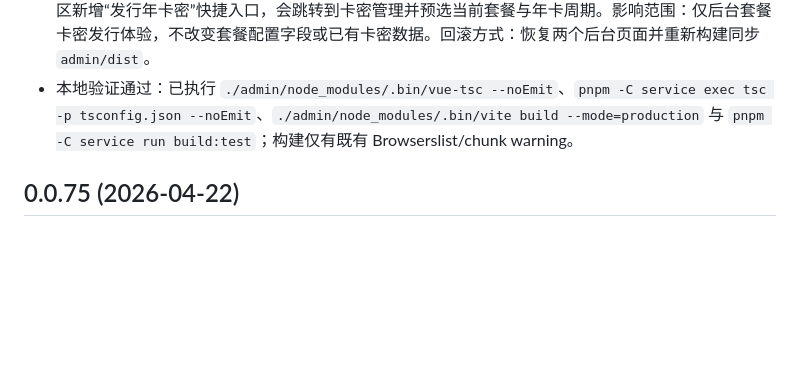
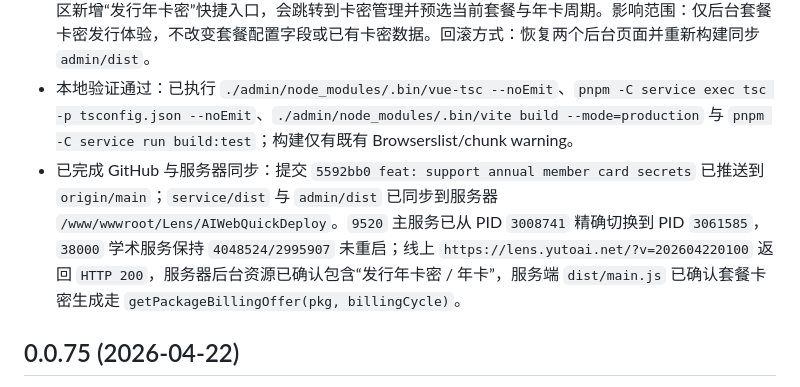
Before and after one commit to hkyutong/Lens, a Markdown page: changelog.md, the part around the change. Drawn GitHub-style; blank space fills up the shorter version.

Commit message:
docs: record annual card deployment

```diff
--- a/changelog.md
+++ b/changelog.md
@@ -4,6 +4,7 @@
 - 年会员卡密链路补齐：`service/src/modules/crami/createCrami.dto.ts` 与 `crami.service.ts` 已支持套餐卡密传入 `billingCycle=monthly|annual`；生成套餐卡密时复用现有套餐计费快照逻辑，年卡会按 12 个月额度和 365 天有效期生成，兑换后沿用现有 `addBalanceToUser` 会员到账链路。影响范围：仅套餐类卡密生成；不改变用户直接购买年付套餐的订单逻辑、支付回调或卡密兑换入口。回滚方式：移除 `billingCycle` 入参与 `getPackageBillingOffer` 生成逻辑后重新构建同步 `service/dist`。
 - 后台发行年卡入口：`admin/src/views/package/crami.vue` 的生成卡密弹窗新增“月卡 / 年卡”计费周期选择，并显示即将生成的有效期和三类额度；`admin/src/views/package/package.vue` 在套餐列表操作区新增“发行年卡密”快捷入口，会跳转到卡密管理并预选当前套餐与年卡周期。影响范围：仅后台套餐卡密发行体验，不改变套餐配置字段或已有卡密数据。回滚方式：恢复两个后台页面并重新构建同步 `admin/dist`。
 - 本地验证通过：已执行 `./admin/node_modules/.bin/vue-tsc --noEmit`、`pnpm -C service exec tsc -p tsconfig.json --noEmit`、`./admin/node_modules/.bin/vite build --mode=production` 与 `pnpm -C service run build:test`；构建仅有既有 Browserslist/chunk warning。
+- 已完成 GitHub 与服务器同步：提交 `5592bb0 feat: support annual member card secrets` 已推送到 `origin/main`；`service/dist` 与 `admin/dist` 已同步到服务器 `/www/wwwroot/Lens/AIWebQuickDeploy`。`9520` 主服务已从 PID `3008741` 精确切换到 PID `3061585`，`38000` 学术服务保持 `4048524/2995907` 未重启；线上 `https://lens.yutoai.net/?v=202604220100` 返回 `HTTP 200`，服务器后台资源已确认包含“发行年卡密 / 年卡”，服务端 `dist/main.js` 已确认套餐卡密生成走 `getPackageBillingOffer(pkg, billingCycle)`。
 
 ## 0.0.75 (2026-04-22)
 - 研究结果头部对齐修复：`chat/src/views/chat/components/Message/Text/index.vue` 已修正第一个 `workspace-record__meta-chip` 的伪元素布局，避免隐藏圆点仍占用 flex gap，导致“附件 1”比“生成 1 份可下载结果。”右缩。影响范围：仅消息头部元信息排版，不改变下载结果、文件展示、生成正文或接口逻辑。回滚方式：恢复该伪元素样式后重新构建同步 `chat/dist`。
```
